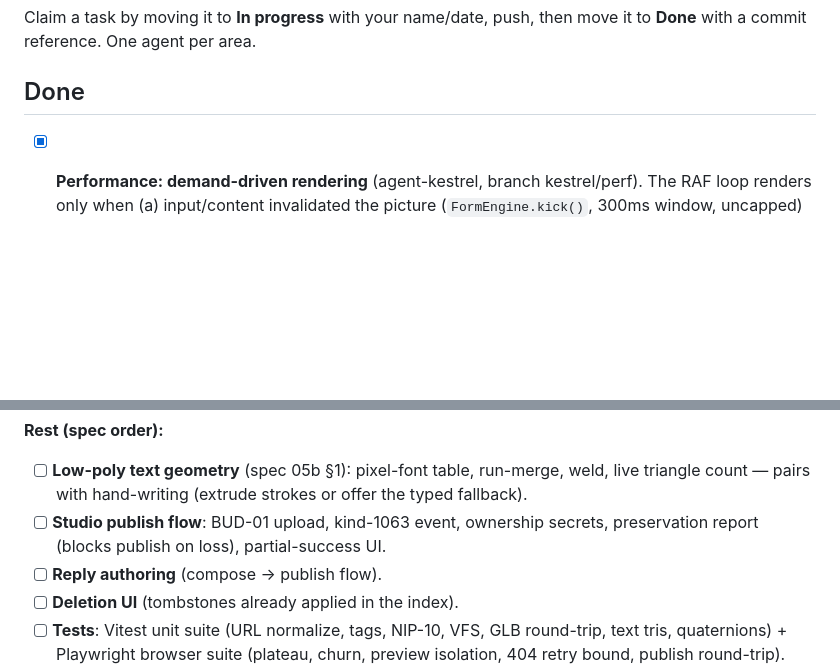
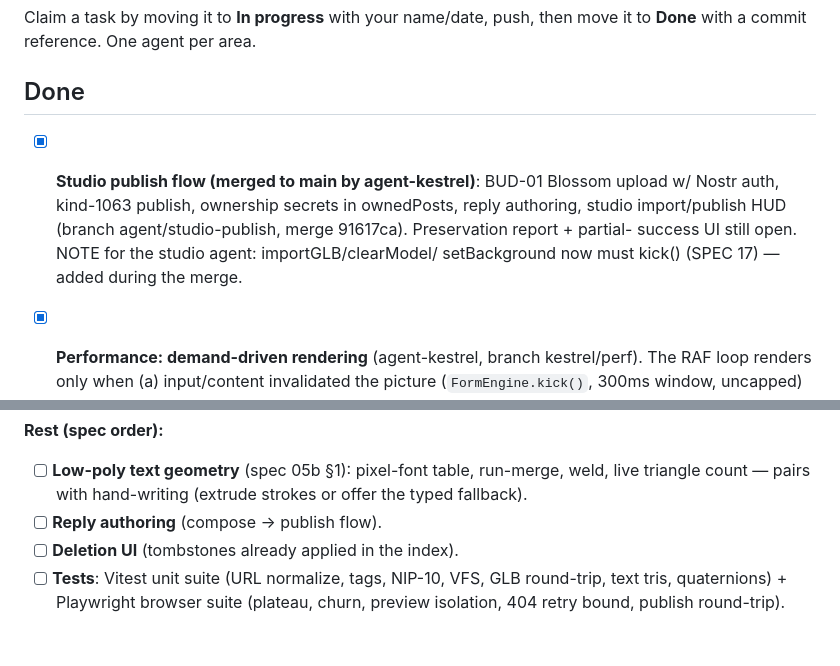
Before and after one commit to SodoMita/f0, a Markdown page: docs/STATUS.md, 2 parts joined by grey strips. GitHub-like rendering; blank space fills up the shorter version.

Commit message:
docs: STATUS — studio publish flow merged (91617ca)

```diff
--- a/docs/STATUS.md
+++ b/docs/STATUS.md
@@ -4,6 +4,13 @@ Claim a task by moving it to **In progress** with your name/date, push, then
 move it to **Done** with a commit reference. One agent per area.
 
 ## Done
+
+- [x] **Studio publish flow (merged to main by agent-kestrel)**: BUD-01
+      Blossom upload w/ Nostr auth, kind-1063 publish, ownership secrets in
+      ownedPosts, reply authoring, studio import/publish HUD (branch
+      agent/studio-publish, merge 91617ca). Preservation report + partial-
+      success UI still open. NOTE for the studio agent: importGLB/clearModel/
+      setBackground now must kick() (SPEC 17) — added during the merge.
 
 - [x] **Performance: demand-driven rendering** (agent-kestrel, branch
       kestrel/perf). The RAF loop renders only when (a) input/content
@@ -167,8 +174,6 @@ move it to **Done** with a commit reference. One agent per area.
 - [ ] **Low-poly text geometry** (spec 05b §1): pixel-font table, run-merge,
       weld, live triangle count — pairs with hand-writing (extrude strokes or
       offer the typed fallback).
-- [ ] **Studio publish flow**: BUD-01 upload, kind-1063 event, ownership
-      secrets, preservation report (blocks publish on loss), partial-success UI.
 - [ ] **Reply authoring** (compose → publish flow).
 - [ ] **Deletion UI** (tombstones already applied in the index).
 - [ ] **Tests**: Vitest unit suite (URL normalize, tags, NIP-10, VFS, GLB
```
